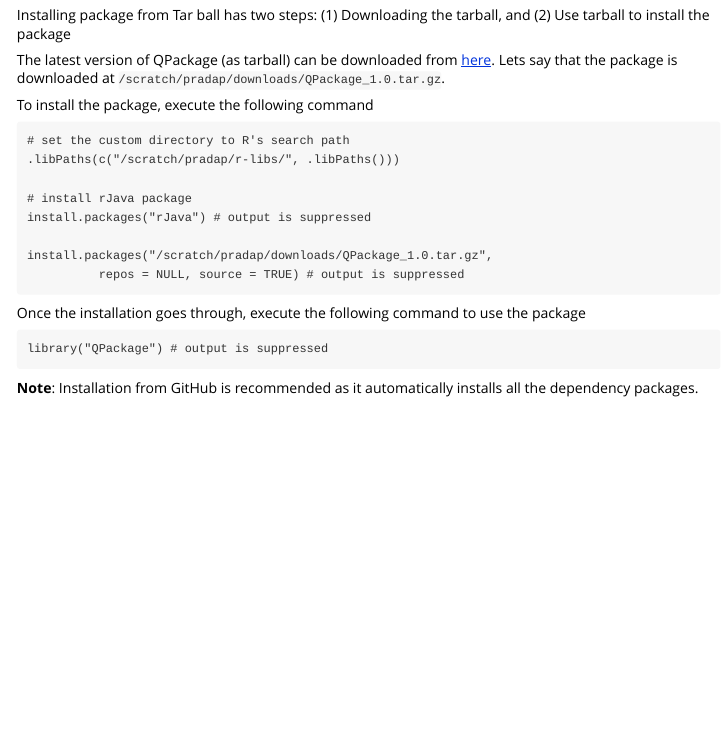
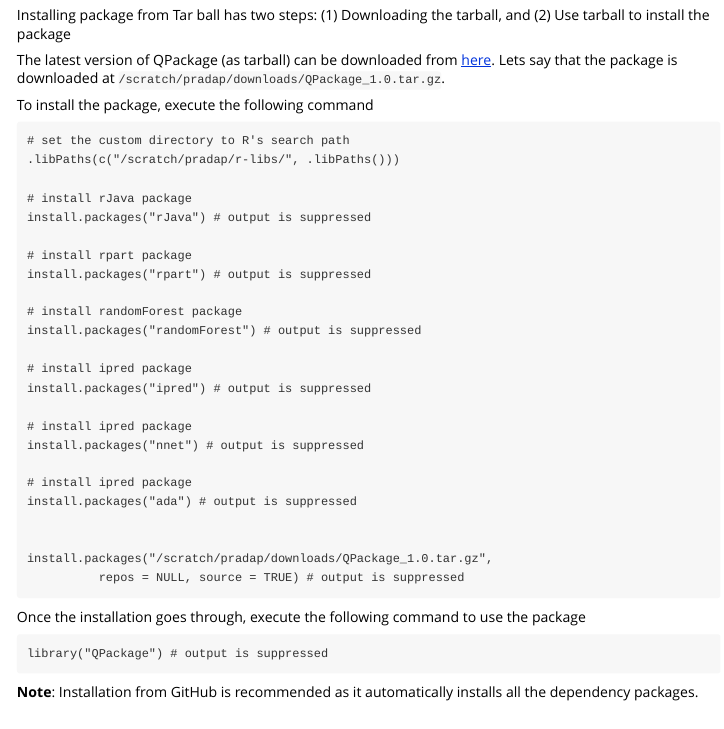
Before and after one commit to kvpradap/Q-RPackage, an R Markdown document (QPackage/vignettes/qpkg-vignette.Rmd): the page in a window 1100 px wide, from 1820 px down. Rendered offline with R 4.5, knitr and Pandoc, with nearby package versions; some code elsewhere in the file could not run offline; long lines of code are wrapped; common packages that the code uses without loading them are loaded.

Commit message:
Updated documentation, description file
Updated documentation, description file

```diff
--- a/QPackage/vignettes/qpkg-vignette.Rmd
+++ b/QPackage/vignettes/qpkg-vignette.Rmd
@@ -114,6 +114,22 @@ To install the package, execute the following command
 
 # install rJava package
 install.packages("rJava") # output is suppressed
+
+# install rpart package
+install.packages("rpart") # output is suppressed
+
+# install randomForest package
+install.packages("randomForest") # output is suppressed
+
+# install ipred package
+install.packages("ipred") # output is suppressed
+
+# install ipred package
+install.packages("nnet") # output is suppressed
+
+# install ipred package
+install.packages("ada") # output is suppressed
+
 
 install.packages("/scratch/pradap/downloads/QPackage_1.0.tar.gz",
           repos = NULL, source = TRUE) # output is suppressed
```
Also changed, not shown: QPackage/vignettes/qpkg-vignette.Rmd (9 more changed lines), 1 other file.
